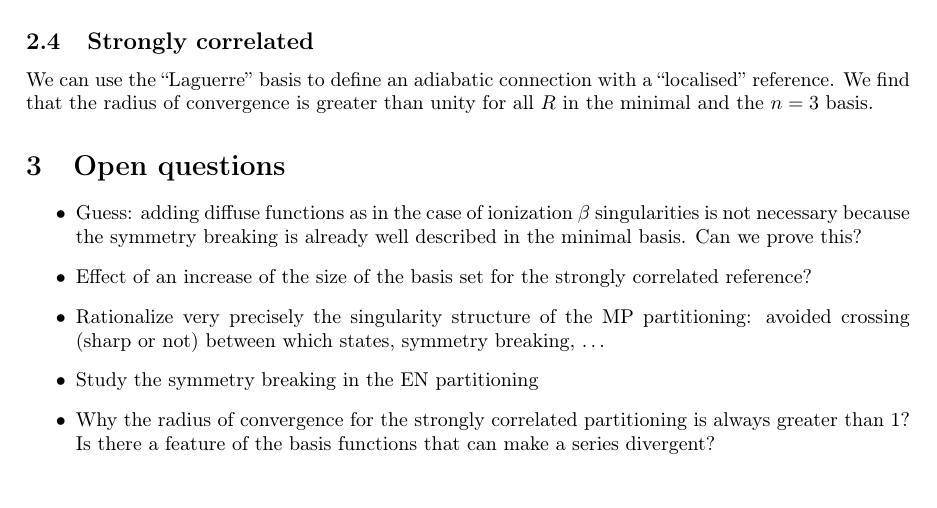
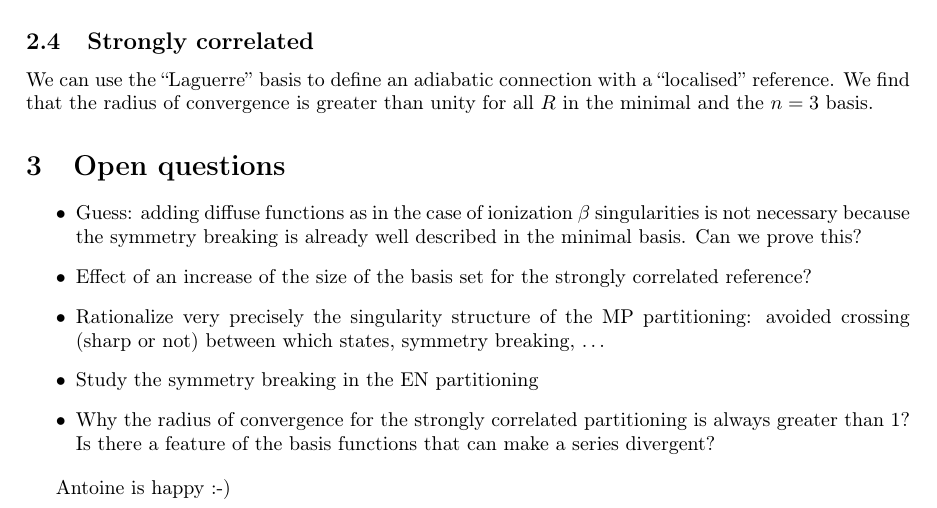
Before and after one commit to pfloos/EPAWTFT, a LaTeX document (MidTermSummary.tex): part of page 3 of 3, cut so that both start at the same text. Compiled offline with pdfLaTeX.

Commit message:
Antoine is a happy guy

```diff
--- a/MidTermSummary.tex
+++ b/MidTermSummary.tex
@@ -115,4 +115,6 @@ We find that the radius of convergence is greater than unity for all $R$ in the
 	Is there a feature of the basis functions that can make a series divergent?
 \end{itemize}
 
+Antoine is happy :-)
+
 \end{document}
```
